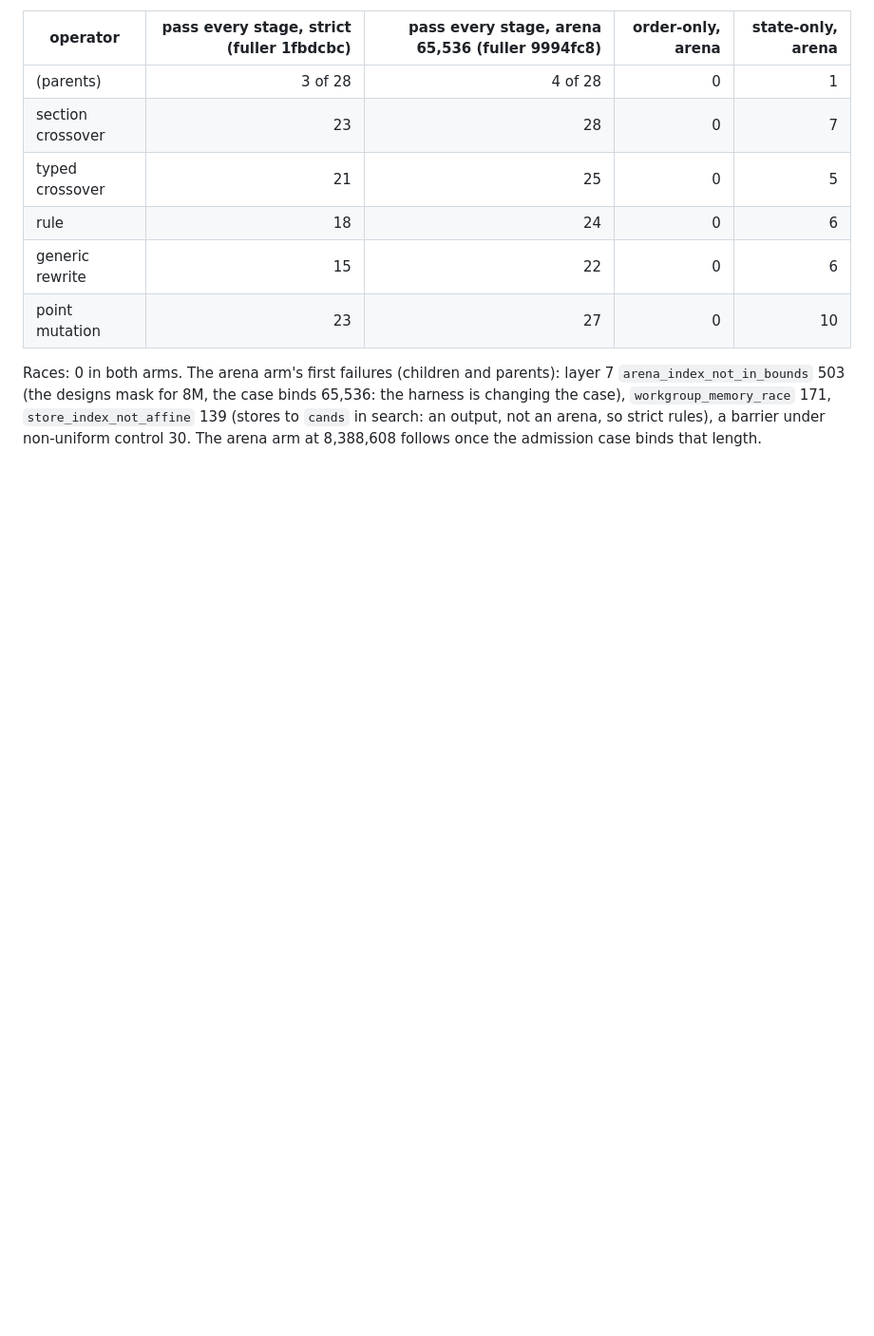
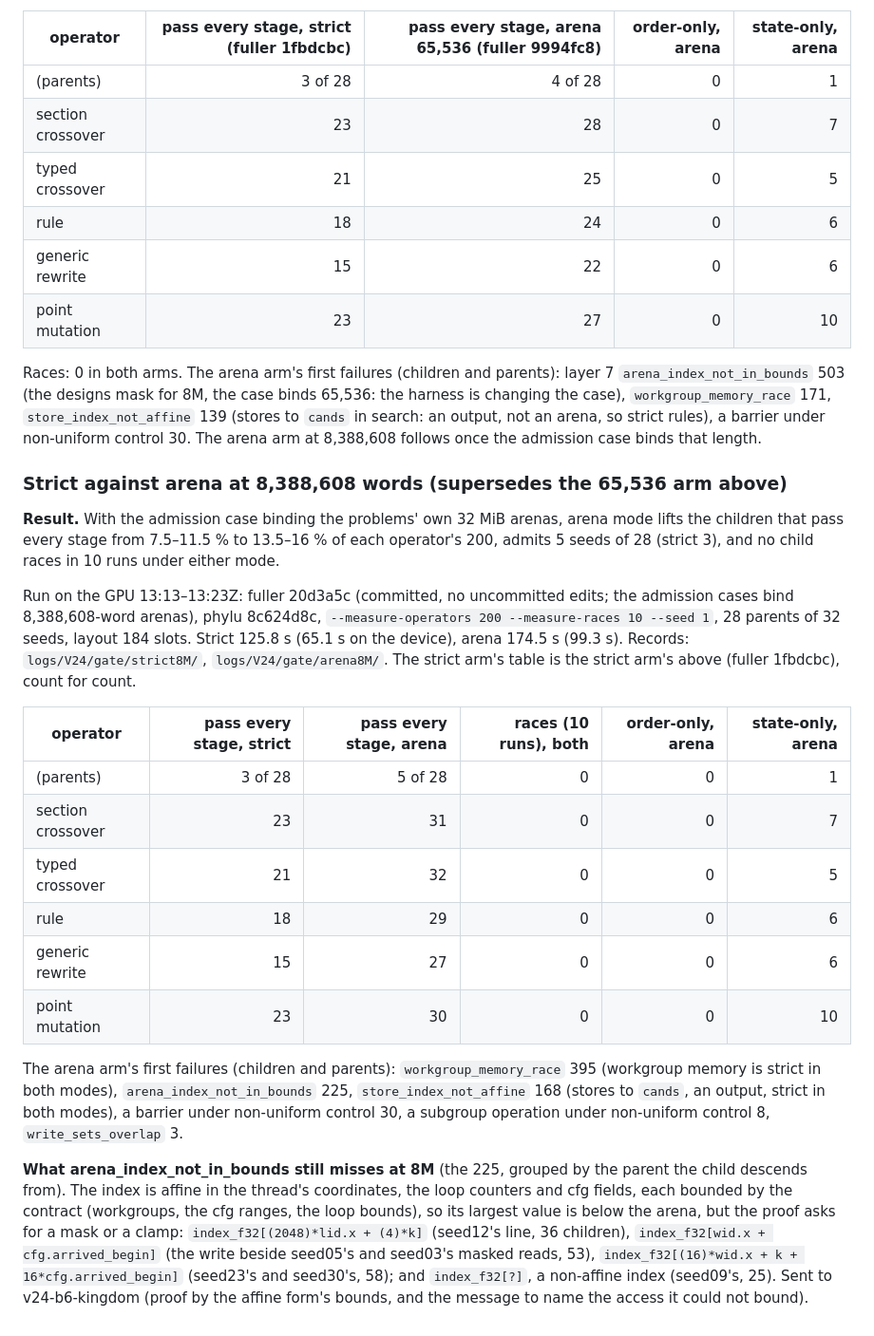
Before and after one commit to Gamakon/fuller, a Markdown page: docs/PLAN_v24_ingest_evolution.md, the part around the change. Shown at 95% size. GitHub-like rendering; blank space fills up the shorter version.

Commit message:
docs: PLAN_v24 section 6: strict against arena at 8,388,608 words (supersedes the 65,536 arm)
fuller 20d3a5c, phylu 8c624d8c, 10 race runs, 13:13-13:23Z: pass every
stage strict / arena: section 23/31, typed 21/32, rule 18/29, rewrite
15/27, point 23/30; parents 3/5 of 28; 0 races. Arena's first failures:
workgroup_memory_race 395, arena_index_not_in_bounds 225 (affine indexes
bounded by the contract but neither masked nor clamped, and one non-affine
form), store_index_not_affine 168 (cands), non-uniform barrier 30,
subgroup 8, write_sets_overlap 3.

```diff
--- a/docs/PLAN_v24_ingest_evolution.md
+++ b/docs/PLAN_v24_ingest_evolution.md
@@ -239,3 +239,40 @@ harness is changing the case), `workgroup_memory_race` 171, `store_index_not_aff
 (stores to `cands` in search: an output, not an arena, so strict rules), a barrier under
 non-uniform control 30. The arena arm at 8,388,608 follows once the admission case binds
 that length.
+
+### Strict against arena at 8,388,608 words (supersedes the 65,536 arm above)
+
+**Result.** With the admission case binding the problems' own 32 MiB arenas, arena mode
+lifts the children that pass every stage from 7.5–11.5 % to 13.5–16 % of each operator's
+200, admits 5 seeds of 28 (strict 3), and no child races in 10 runs under either mode.
+
+Run on the GPU 13:13–13:23Z: fuller 20d3a5c (committed, no uncommitted edits; the
+admission cases bind 8,388,608-word arenas), phylu 8c624d8c, `--measure-operators 200
+--measure-races 10 --seed 1`, 28 parents of 32 seeds, layout 184 slots. Strict 125.8 s
+(65.1 s on the device), arena 174.5 s (99.3 s). Records: `logs/V24/gate/strict8M/`,
+`logs/V24/gate/arena8M/`. The strict arm's table is the strict arm's above (fuller
+1fbdcbc), count for count.
+
+| operator | pass every stage, strict | pass every stage, arena | races (10 runs), both | order-only, arena | state-only, arena |
+|---|---:|---:|---:|---:|---:|
+| (parents) | 3 of 28 | 5 of 28 | 0 | 0 | 1 |
+| section crossover | 23 | 31 | 0 | 0 | 7 |
+| typed crossover | 21 | 32 | 0 | 0 | 5 |
+| rule | 18 | 29 | 0 | 0 | 6 |
+| generic rewrite | 15 | 27 | 0 | 0 | 6 |
+| point mutation | 23 | 30 | 0 | 0 | 10 |
+
+The arena arm's first failures (children and parents): `workgroup_memory_race` 395 (workgroup
+memory is strict in both modes), `arena_index_not_in_bounds` 225, `store_index_not_affine`
+168 (stores to `cands`, an output, strict in both modes), a barrier under non-uniform
+control 30, a subgroup operation under non-uniform control 8, `write_sets_overlap` 3.
+
+**What arena_index_not_in_bounds still misses at 8M** (the 225, grouped by the parent the
+child descends from). The index is affine in the thread's coordinates, the loop counters
+and cfg fields, each bounded by the contract (workgroups, the cfg ranges, the loop bounds),
+so its largest value is below the arena, but the proof asks for a mask or a clamp:
+`index_f32[(2048)*lid.x + (4)*k]` (seed12's line, 36 children), `index_f32[wid.x +
+cfg.arrived_begin]` (the write beside seed05's and seed03's masked reads, 53),
+`index_f32[(16)*wid.x + k + 16*cfg.arrived_begin]` (seed23's and seed30's, 58); and
+`index_f32[?]`, a non-affine index (seed09's, 25). Sent to v24-b6-kingdom (proof by the
+affine form's bounds, and the message to name the access it could not bound).
```
